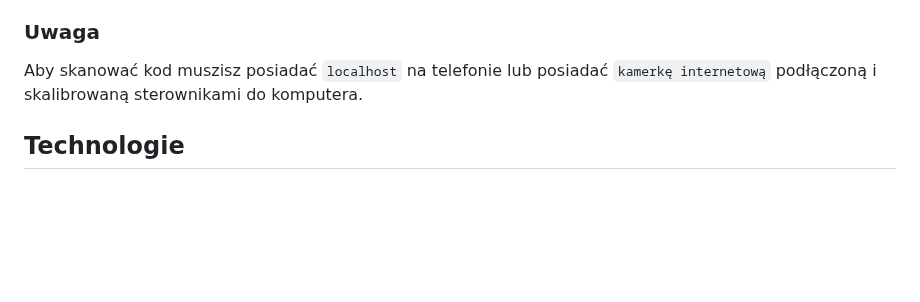
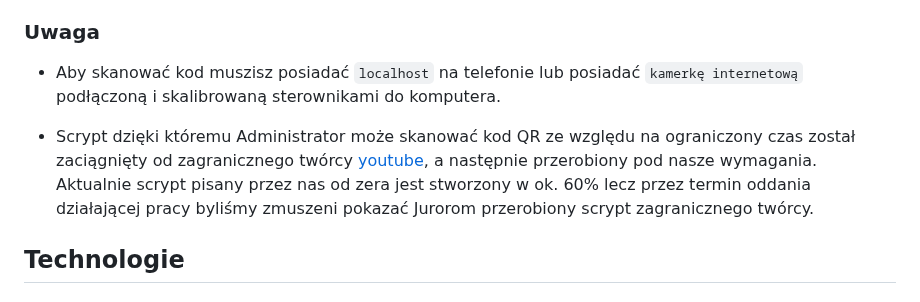
Before and after one commit to YoFilip/E-Canteen, a Markdown page: README.md, the part around the change. GitHub-like rendering; blank space fills up the shorter version.

````diff
--- a/README.md
+++ b/README.md
@@ -63,7 +63,9 @@ a następnie wejść w bazę canteen i tabelę users i w zakładce zmienić wart
 
 ### Uwaga
 
-Aby skanować kod muszisz posiadać ```localhost``` na telefonie lub posiadać ```kamerkę internetową``` podłączoną i skalibrowaną sterownikami do komputera.
+* Aby skanować kod muszisz posiadać ```localhost``` na telefonie lub posiadać ```kamerkę internetową``` podłączoną i skalibrowaną sterownikami do komputera.
+
+* Scrypt dzięki któremu Administrator może skanować kod QR ze względu na ograniczony czas został zaciągnięty od zagranicznego twórcy [youtube](https://www.youtube.com/@mashtech5092), a następnie przerobiony pod nasze wymagania. Aktualnie scrypt pisany przez nas od zera jest stworzony w ok. 60% lecz przez termin oddania działającej pracy byliśmy zmuszeni pokazać Jurorom przerobiony scrypt zagranicznego twórcy.
 
 
 ## Technologie
````
